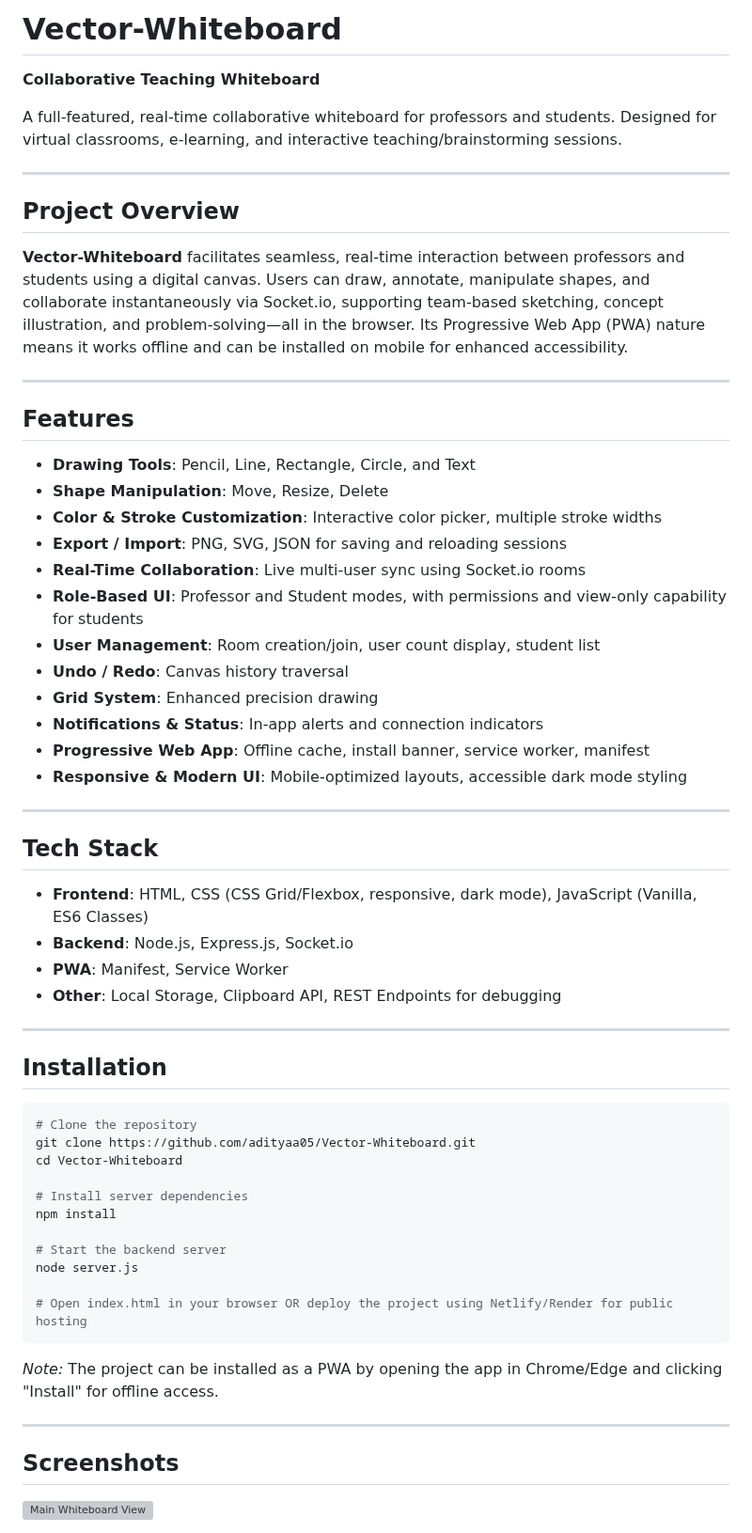
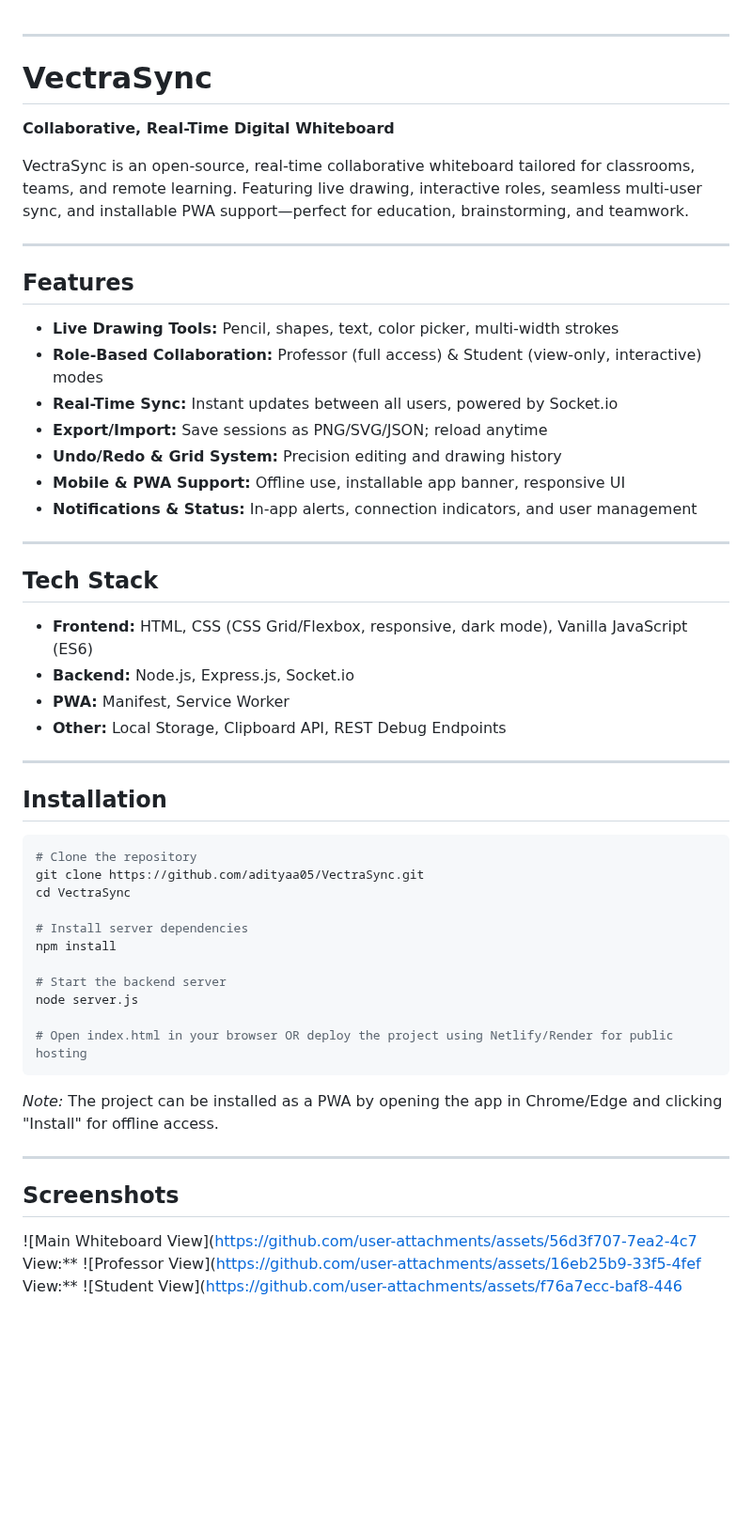
Before and after one commit to adityaa05/Vector-Whiteboard, a Markdown page: README.md, the part around one of its changes. Shown at 94% size. Rendered like a GitHub page; blank space fills up the shorter version; grey boxes are pictures that could not be loaded.

Commit message:
Rename project to VectraSync and update README
Updated project name and details from 'Vector-Whiteboard' to 'VectraSync'. Enhanced feature descriptions and installation instructions.

````diff
--- a/README.md
+++ b/README.md
@@ -1,40 +1,31 @@
-# Vector-Whiteboard
-
-**Collaborative Teaching Whiteboard**
-
-A full-featured, real-time collaborative whiteboard for professors and students. Designed for virtual classrooms, e-learning, and interactive teaching/brainstorming sessions.
-
 ***
 
-## Project Overview
+# VectraSync
 
-**Vector-Whiteboard** facilitates seamless, real-time interaction between professors and students using a digital canvas. Users can draw, annotate, manipulate shapes, and collaborate instantaneously via Socket.io, supporting team-based sketching, concept illustration, and problem-solving—all in the browser. Its Progressive Web App (PWA) nature means it works offline and can be installed on mobile for enhanced accessibility.
+**Collaborative, Real-Time Digital Whiteboard**
+
+VectraSync is an open-source, real-time collaborative whiteboard tailored for classrooms, teams, and remote learning. Featuring live drawing, interactive roles, seamless multi-user sync, and installable PWA support—perfect for education, brainstorming, and teamwork.
 
 ***
 
 ## Features
 
-- **Drawing Tools**: Pencil, Line, Rectangle, Circle, and Text
-- **Shape Manipulation**: Move, Resize, Delete
-- **Color & Stroke Customization**: Interactive color picker, multiple stroke widths
-- **Export / Import**: PNG, SVG, JSON for saving and reloading sessions
-- **Real-Time Collaboration**: Live multi-user sync using Socket.io rooms
-- **Role-Based UI**: Professor and Student modes, with permissions and view-only capability for students
-- **User Management**: Room creation/join, user count display, student list
-- **Undo / Redo**: Canvas history traversal
-- **Grid System**: Enhanced precision drawing
-- **Notifications & Status**: In-app alerts and connection indicators
-- **Progressive Web App**: Offline cache, install banner, service worker, manifest
-- **Responsive & Modern UI**: Mobile-optimized layouts, accessible dark mode styling
+- **Live Drawing Tools:** Pencil, shapes, text, color picker, multi-width strokes
+- **Role-Based Collaboration:** Professor (full access) & Student (view-only, interactive) modes
+- **Real-Time Sync:** Instant updates between all users, powered by Socket.io
+- **Export/Import:** Save sessions as PNG/SVG/JSON; reload anytime
+- **Undo/Redo & Grid System:** Precision editing and drawing history
+- **Mobile & PWA Support:** Offline use, installable app banner, responsive UI
+- **Notifications & Status:** In-app alerts, connection indicators, and user management
 
 ***
 
 ## Tech Stack
 
-- **Frontend**: HTML, CSS (CSS Grid/Flexbox, responsive, dark mode), JavaScript (Vanilla, ES6 Classes)
-- **Backend**: Node.js, Express.js, Socket.io
-- **PWA**: Manifest, Service Worker
-- **Other**: Local Storage, Clipboard API, REST Endpoints for debugging
+- **Frontend:** HTML, CSS (CSS Grid/Flexbox, responsive, dark mode), Vanilla JavaScript (ES6)
+- **Backend:** Node.js, Express.js, Socket.io
+- **PWA:** Manifest, Service Worker
+- **Other:** Local Storage, Clipboard API, REST Debug Endpoints
 
 ***
 
@@ -42,8 +33,8 @@ A full-featured, real-time collaborative whiteboard for professors and students.
 
 ```bash
 # Clone the repository
-git clone https://github.com/adityaa05/Vector-Whiteboard.git
-cd Vector-Whiteboard
+git clone https://github.com/adityaa05/VectraSync.git
+cd VectraSync
 
 # Install server dependencies
 npm install
@@ -53,12 +44,13 @@ node server.js
 
 # Open index.html in your browser OR deploy the project using Netlify/Render for public hosting
 ```
-
 *Note:* The project can be installed as a PWA by opening the app in Chrome/Edge and clicking "Install" for offline access.
 
 ***
 
 ## Screenshots
 
-![Main Whiteboard View](https://github.com/user-attachments/assets/56d3f707-7ea2-4c7c-b304-f084cd2ce8f7)
+![Main Whiteboard View](https://github.com/user-attachments/assets/56d3f707-7ea2-4c7 View:**
+![Professor View](https://github.com/user-attachments/assets/16eb25b9-33f5-4fef View:**
+![Student View](https://github.com/user-attachments/assets/f76a7ecc-baf8-446
 
````
Also changed, not shown: other parts of README.md (+15 -24 lines).
